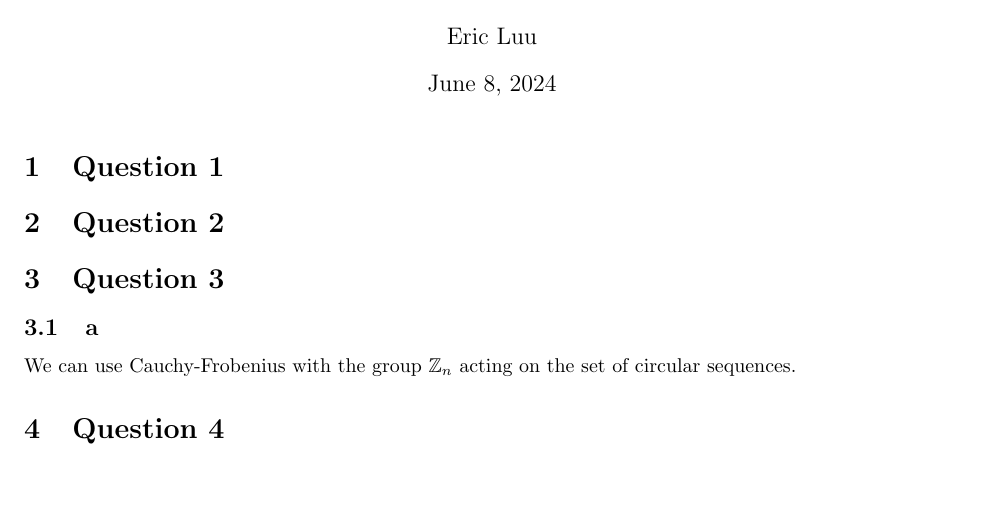
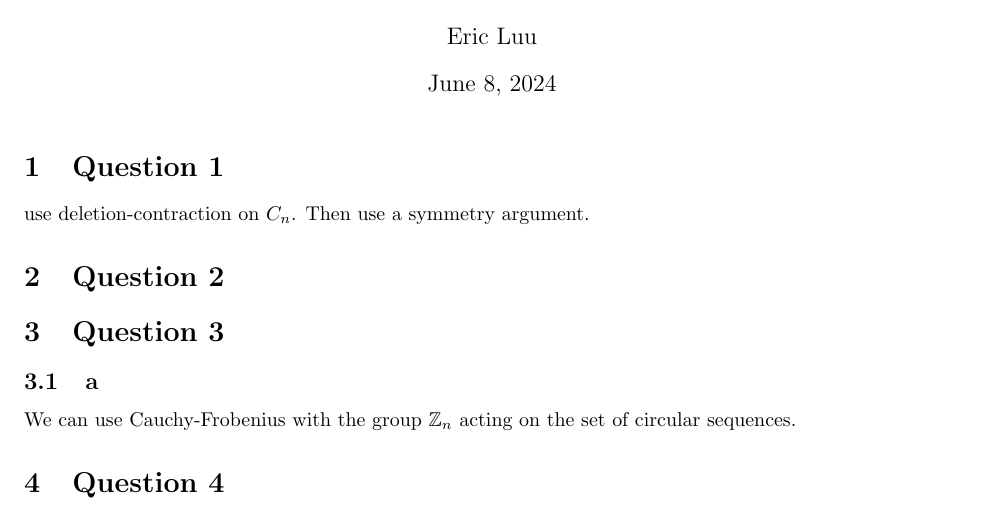
Before and after one commit to ErickLuu/Honours-Project-Notes, a LaTeX problem sheet (Notes/Combinatorics/Final Exam.tex): part of page 1 of 8, cut so that both start at the same text, the shorter picture padded with empty space. Compiled offline with pdfLaTeX.

Commit message:
txs auto checkin

```diff
--- a/Notes/Combinatorics/Final Exam.tex
+++ b/Notes/Combinatorics/Final Exam.tex
@@ -32,8 +32,8 @@
 
 \maketitle
 \section{Question 1}
-
-
+use deletion-contraction on $C_n$.
+Then use a symmetry argument.
 
 \section{Question 2}
 
```
